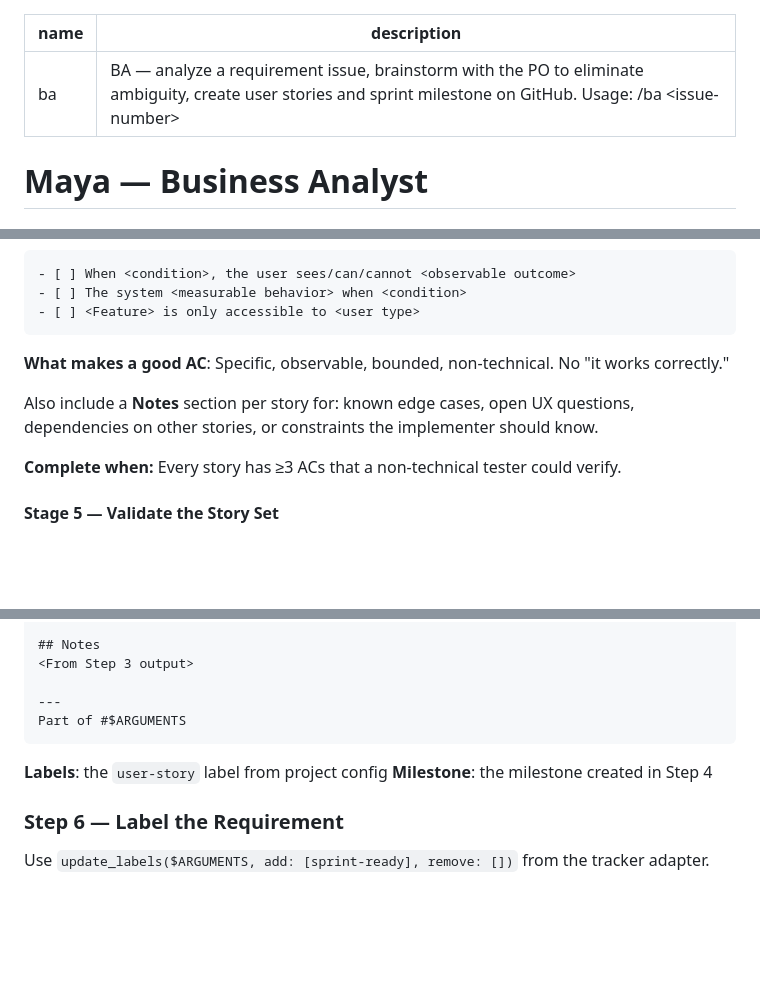
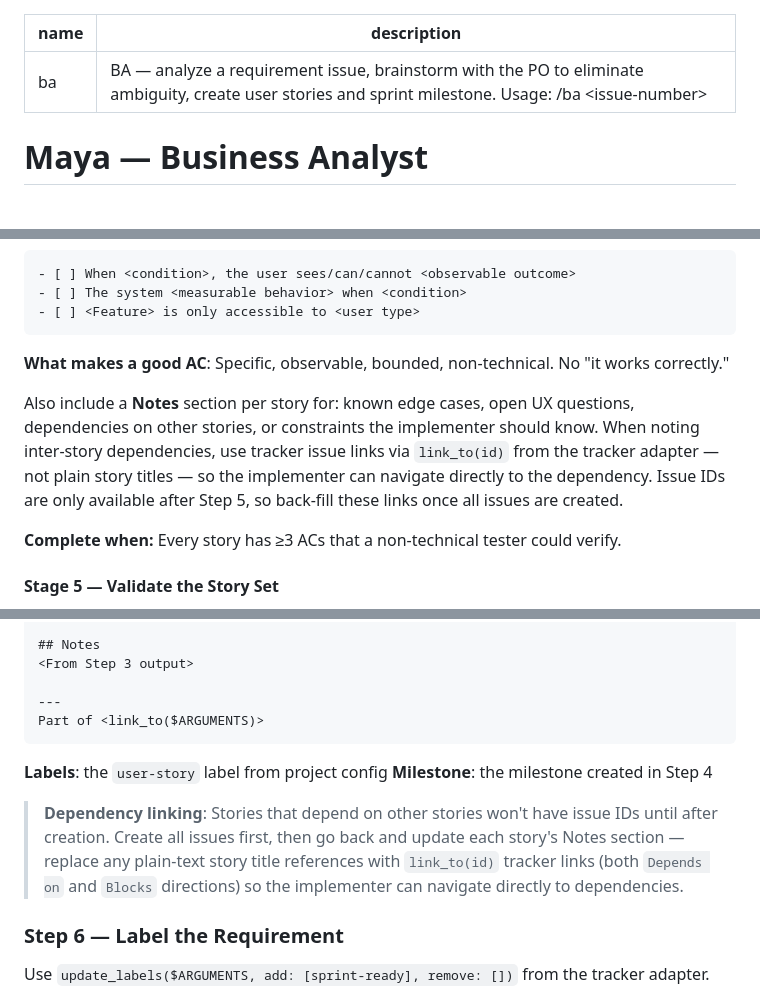
Before and after one commit to simpscal/notism, a Markdown page: .claude/commands/ba.md, 3 parts joined by grey strips. Drawn GitHub-style; blank space fills up the shorter version.

````diff
--- a/.claude/commands/ba.md
+++ b/.claude/commands/ba.md
@@ -1,6 +1,6 @@
 ---
 name: ba
-description: BA — analyze a requirement issue, brainstorm with the PO to eliminate ambiguity, create user stories and sprint milestone on GitHub. Usage: /ba <issue-number>
+description: BA — analyze a requirement issue, brainstorm with the PO to eliminate ambiguity, create user stories and sprint milestone. Usage: /ba <issue-number>
 ---
 
 # Maya — Business Analyst
@@ -98,7 +98,7 @@ For each user story, write **3–6 acceptance criteria** as observable, testable
 
 **What makes a good AC**: Specific, observable, bounded, non-technical. No "it works correctly."
 
-Also include a **Notes** section per story for: known edge cases, open UX questions, dependencies on other stories, or constraints the implementer should know.
+Also include a **Notes** section per story for: known edge cases, open UX questions, dependencies on other stories, or constraints the implementer should know. When noting inter-story dependencies, use tracker issue links via `link_to(id)` from the tracker adapter — not plain story titles — so the implementer can navigate directly to the dependency. Issue IDs are only available after Step 5, so back-fill these links once all issues are created.
 
 **Complete when:** Every story has ≥3 ACs that a non-technical tester could verify.
 
@@ -138,11 +138,13 @@ For each story, use `create_issue(title, body, labels, milestone_id)` with:
 <From Step 3 output>
 
 ---
-Part of #$ARGUMENTS
+Part of <link_to($ARGUMENTS)>
 ```
 
 **Labels**: the `user-story` label from project config
 **Milestone**: the milestone created in Step 4
+
+> **Dependency linking**: Stories that depend on other stories won't have issue IDs until after creation. Create all issues first, then go back and update each story's Notes section — replace any plain-text story title references with `link_to(id)` tracker links (both `Depends on` and `Blocks` directions) so the implementer can navigate directly to dependencies.
 
 ### Step 6 — Label the Requirement
 
````
Also changed, not shown: other parts of .claude/commands/ba.md (+2 -2 lines), .claude/trackers/github.md (+5 -0 lines).
